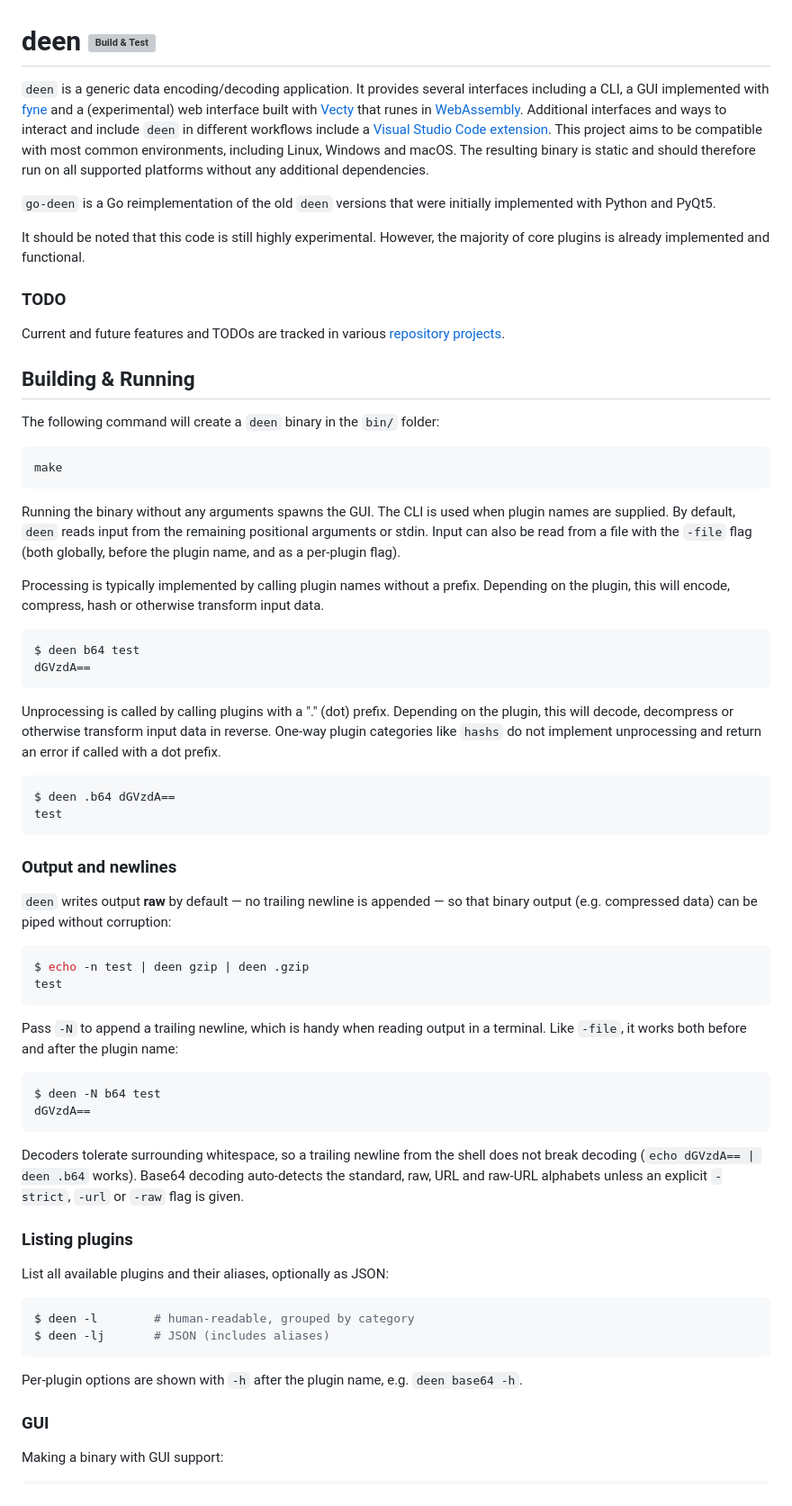
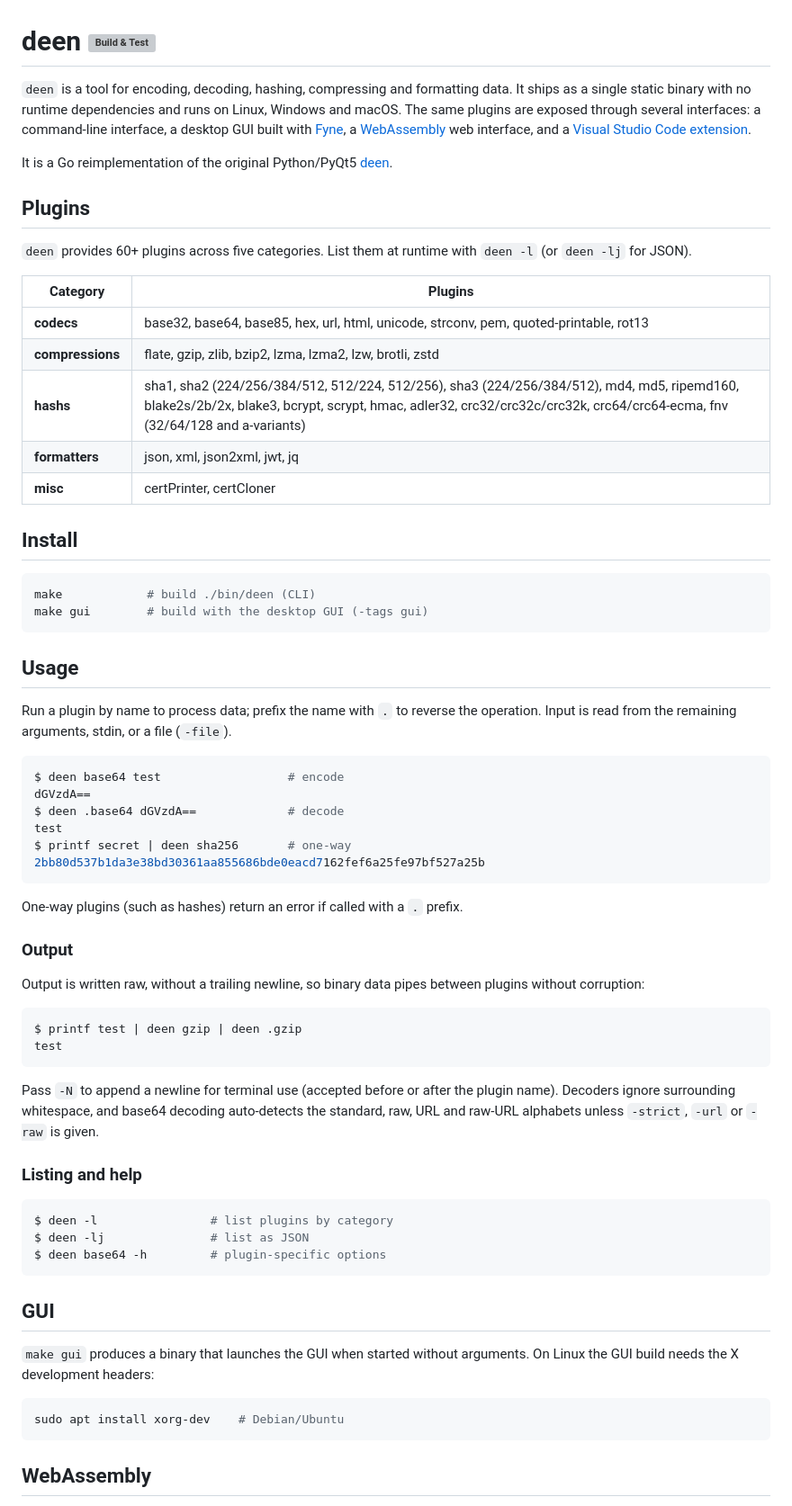
Before and after one commit to takeshixx/go-deen, a Markdown page: README.md, the part around one of its changes. Shown at 90% size. GitHub-like rendering; grey boxes are pictures that could not be loaded.

Commit message:
Rewrite README: concise overview, plugin table, usage and plugin-authoring guide

````diff
--- a/README.md
+++ b/README.md
@@ -1,69 +1,84 @@
 # deen ![Build & Test](https://github.com/takeshixx/go-deen/workflows/Build%20&%20Test/badge.svg?branch=master)
 
-`deen` is a generic data encoding/decoding application. It provides several interfaces including a CLI, a GUI implemented with [fyne](https://github.com/fyne-io/fyne) and a (experimental) web interface built with [Vecty](https://github.com/hexops/vecty) that runes in [WebAssembly](https://de.wikipedia.org/wiki/WebAssembly). Additional interfaces and ways to interact and include `deen` in different workflows include a [Visual Studio Code extension](https://github.com/takeshixx/go-deen/tree/master/extras/vscode-deen). This project aims to be compatible with most common environments, including Linux, Windows and macOS. The resulting binary is static and should therefore run on all supported platforms without any additional dependencies.
+`deen` is a tool for encoding, decoding, hashing, compressing and formatting
+data. It ships as a single static binary with no runtime dependencies and runs
+on Linux, Windows and macOS. The same plugins are exposed through several
+interfaces: a command-line interface, a desktop GUI built with
+[Fyne](https://github.com/fyne-io/fyne), a
+[WebAssembly](https://webassembly.org) web interface, and a
+[Visual Studio Code extension](extras/vscode-deen).
 
-`go-deen` is a Go reimplementation of the old `deen` versions that were initially implemented with Python and PyQt5.
+It is a Go reimplementation of the original Python/PyQt5
+[deen](https://github.com/takeshixx/deen).
 
-It should be noted that this code is still highly experimental. However, the majority of core plugins is already implemented and functional.
+## Plugins
 
-### TODO
+`deen` provides 60+ plugins across five categories. List them at runtime with
+`deen -l` (or `deen -lj` for JSON).
 
-Current and future features and TODOs are tracked in various [repository projects](https://github.com/takeshixx/go-deen/projects).
+| Category | Plugins |
+| --- | --- |
+| **codecs** | base32, base64, base85, hex, url, html, unicode, strconv, pem, quoted-printable, rot13 |
+| **compressions** | flate, gzip, zlib, bzip2, lzma, lzma2, lzw, brotli, zstd |
+| **hashs** | sha1, sha2 (224/256/384/512, 512/224, 512/256), sha3 (224/256/384/512), md4, md5, ripemd160, blake2s/2b/2x, blake3, bcrypt, scrypt, hmac, adler32, crc32/crc32c/crc32k, crc64/crc64-ecma, fnv (32/64/128 and a-variants) |
+| **formatters** | json, xml, json2xml, jwt, jq |
+| **misc** | certPrinter, certCloner |
 
-## Building & Running
-
-The following command will create a `deen` binary in the `bin/` folder:
+## Install
 
 ```bash
-make
+make            # build ./bin/deen (CLI)
+make gui        # build with the desktop GUI (-tags gui)
 ```
 
-Running the binary without any arguments spawns the GUI. The CLI is used when plugin names are supplied. By default, `deen` reads input from the remaining positional arguments or stdin. Input can also be read from a file with the `-file` flag (both globally, before the plugin name, and as a per-plugin flag).
+## Usage
 
-Processing is typically implemented by calling plugin names without a prefix. Depending on the plugin, this will encode, compress, hash or otherwise transform input data.
+Run a plugin by name to process data; prefix the name with `.` to reverse the
+operation. Input is read from the remaining arguments, stdin, or a file
+(`-file`).
 
 ```bash
-$ deen b64 test
+$ deen base64 test                  # encode
 dGVzdA==
+$ deen .base64 dGVzdA==             # decode
+test
+$ printf secret | deen sha256       # one-way
+2bb80d537b1da3e38bd30361aa855686bde0eacd7162fef6a25fe97bf527a25b
 ```
 
-Unprocessing is called by calling plugins with a "." (dot) prefix. Depending on the plugin, this will decode, decompress or otherwise transform input data in reverse. One-way plugin categories like `hashs` do not implement unprocessing and return an error if called with a dot prefix.
+One-way plugins (such as hashes) return an error if called with a `.` prefix.
+
+### Output
+
+Output is written raw, without a trailing newline, so binary data pipes between
+plugins without corruption:
 
 ```bash
-$ deen .b64 dGVzdA==
+$ printf test | deen gzip | deen .gzip
 test
 ```
 
-### Output and newlines
+Pass `-N` to append a newline for terminal use (accepted before or after the
+plugin name). Decoders ignore surrounding whitespace, and base64 decoding
+auto-detects the standard, raw, URL and raw-URL alphabets unless `-strict`,
+`-url` or `-raw` is given.
 
-`deen` writes output **raw** by default — no trailing newline is appended — so that binary output (e.g. compressed data) can be piped without corruption:
+### Listing and help
 
 ```bash
-$ echo -n test | deen gzip | deen .gzip
-test
+$ deen -l                # list plugins by category
+$ deen -lj               # list as JSON
+$ deen base64 -h         # plugin-specific options
 ```
 
-Pass `-N` to append a trailing newline, which is handy when reading output in a terminal. Like `-file`, it works both before and after the plugin name:
+## GUI
+
+`make gui` produces a binary that launches the GUI when started without
+arguments. On Linux the GUI build needs the X development headers:
 
 ```bash
-$ deen -N b64 test
-dGVzdA==
+sudo apt install xorg-dev    # Debian/Ubuntu
 ```
 
-Decoders tolerate surrounding whitespace, so a trailing newline from the shell does not break decoding (`echo dGVzdA== | deen .b64` works). Base64 decoding auto-detects the standard, raw, URL and raw-URL alphabets unless an explicit `-strict`, `-url` or `-raw` flag is given.
+## WebAssembly
 
-### Listing plugins
-
-List all available plugins and their aliases, optionally as JSON:
-
-```bash
-$ deen -l        # human-readable, grouped by category
-$ deen -lj       # JSON (includes aliases)
-```
-
-Per-plugin options are shown with `-h` after the plugin name, e.g. `deen base64 -h`.
-
-### GUI
-
-Making a binary with GUI support:
-
````
Also changed, not shown: other parts of README.md (+22 -42 lines).
